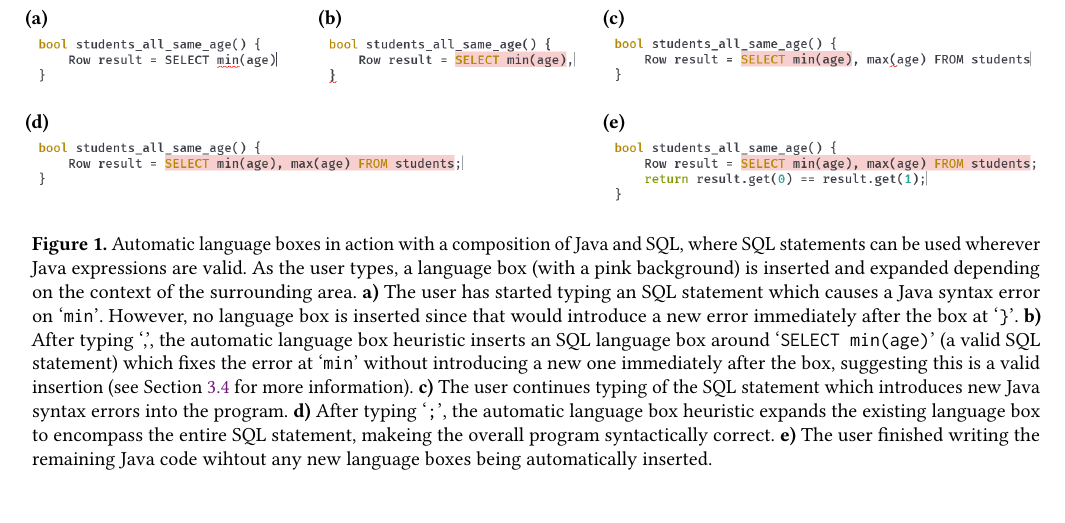
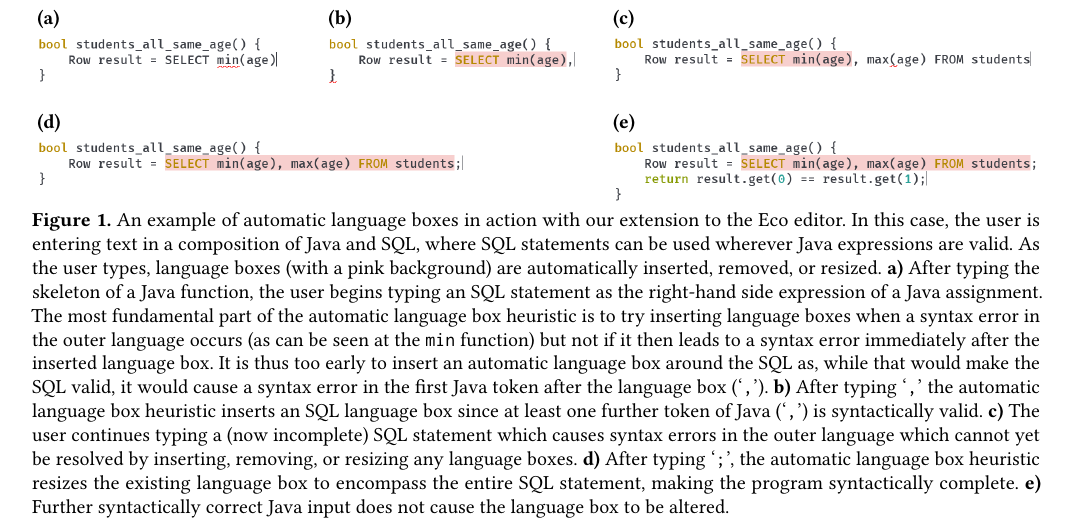
Before and after one commit to softdevteam/auto_lbox_paper, a LaTeX paper (auto_lbox.tex): part of page 2 of 14, cut so that both start at the same text, the shorter picture padded with empty space. Compiled offline with pdfLaTeX.

Commit message:
Try rephrasing the caption.

```diff
--- a/auto_lbox.tex
+++ b/auto_lbox.tex
@@ -180,31 +180,37 @@ user when it cannot.
     \vspace{1em}
     \includegraphics[width=1.00\textwidth]{images/mainexample_java_sql}
     \begin{picture}(0,0)
-        \put(-255,103){\textcolor{black}{\textbf{(a)}}}
-        \put(-108,103){\textcolor{black}{\textbf{(b)}}}
-        \put(  35,103){\textcolor{black}{\textbf{(c)}}}
-        \put(-255,51){\textcolor{black}{\textbf{(d)}}}
-        \put(  35,51){\textcolor{black}{\textbf{(e)}}}
+        \put(-249,103){\textcolor{black}{\textbf{(a)}}}
+        \put(-103,103){\textcolor{black}{\textbf{(b)}}}
+        \put(  40,103){\textcolor{black}{\textbf{(c)}}}
+        \put(-249,51){\textcolor{black}{\textbf{(d)}}}
+        \put(  40,51){\textcolor{black}{\textbf{(e)}}}
     \end{picture}
-    \vspace{-1em}
-    \caption{Automatic language boxes in action with a composition of Java and
-    SQL, where SQL statements can be used wherever Java expressions are valid.
-    As the user types, a language box (with a pink background) is inserted and
-    expanded depending on the context of the surrounding area. \textbf{a)} The
-    user has started typing an SQL statement which causes a Java syntax error
-    on \qtt{min}. However, no language box is inserted since that would
-    introduce a new error immediately after the box at \qtt{\}}.  \textbf{b)}
-    After typing `,', the automatic language box heuristic inserts an SQL
-    language box around \qtt{SELECT min(age)} (a valid SQL statement) which
-    fixes the error at \qtt{min} without introducing a new one immediately
-    after the box, suggesting this is a valid insertion (see Section
-    \ref{sec:parse_after_lbox} for more information). \textbf{c)} The user
-    continues typing of the SQL statement which introduces new Java syntax
-    errors into the program. \textbf{d)} After typing \qtt{;}, the automatic
-    language box heuristic expands the existing language box to encompass the
-    entire SQL statement, makeing the overall program syntactically correct.
-    \textbf{e)} The user finished writing the remaining Java code wihtout any
-    new language boxes being automatically inserted.
+    \vspace{-2.2em}
+    \caption{An example of automatic language boxes in action with our
+      extension to the Eco editor. In this case, the user is entering text in a
+      composition of Java and SQL, where SQL statements can be used wherever
+      Java expressions are valid. As the user types, language boxes (with a
+      pink background) are automatically inserted, removed, or resized.
+      \textbf{a)} After typing the skeleton of a Java function, the user begins
+      typing an SQL statement as the right-hand side expression of a Java
+      assignment. The most fundamental part of the automatic language box
+      heuristic is to try inserting language boxes when a syntax error in the
+      outer language occurs (as can be seen at the \texttt{min} function) but
+      not if it then leads to a syntax error immediately after the inserted
+      language box. It is thus too early to insert an automatic language box
+      around the SQL as, while that would make the SQL valid, it would cause a
+      syntax error in the first Java token after the language box (`\texttt{,}').
+      \textbf{b)} After typing `\texttt{,}' the automatic language box heuristic inserts
+      an SQL language box since at least one further token of Java
+      (`\texttt{,}') is syntactically valid. \textbf{c)} The user continues
+      typing a (now incomplete) SQL statement which causes syntax errors in the
+      outer language which cannot yet be resolved by inserting, removing, or
+      resizing any language boxes.  \textbf{d)} After typing `\texttt{;}', the
+      automatic language box heuristic resizes the existing language box to
+      encompass the entire SQL statement, making the program syntactically
+      complete. \textbf{e)} Further syntactically correct Java input does not
+      cause the language box to be altered.
 }
 \label{intro_example}
 \end{figure*}
```
